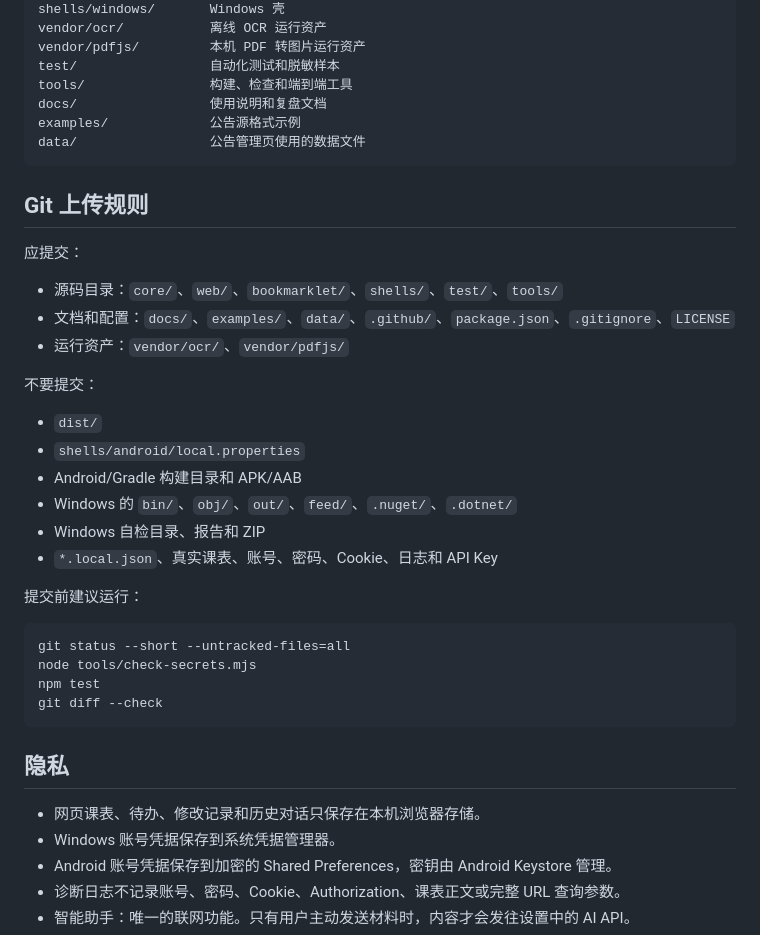
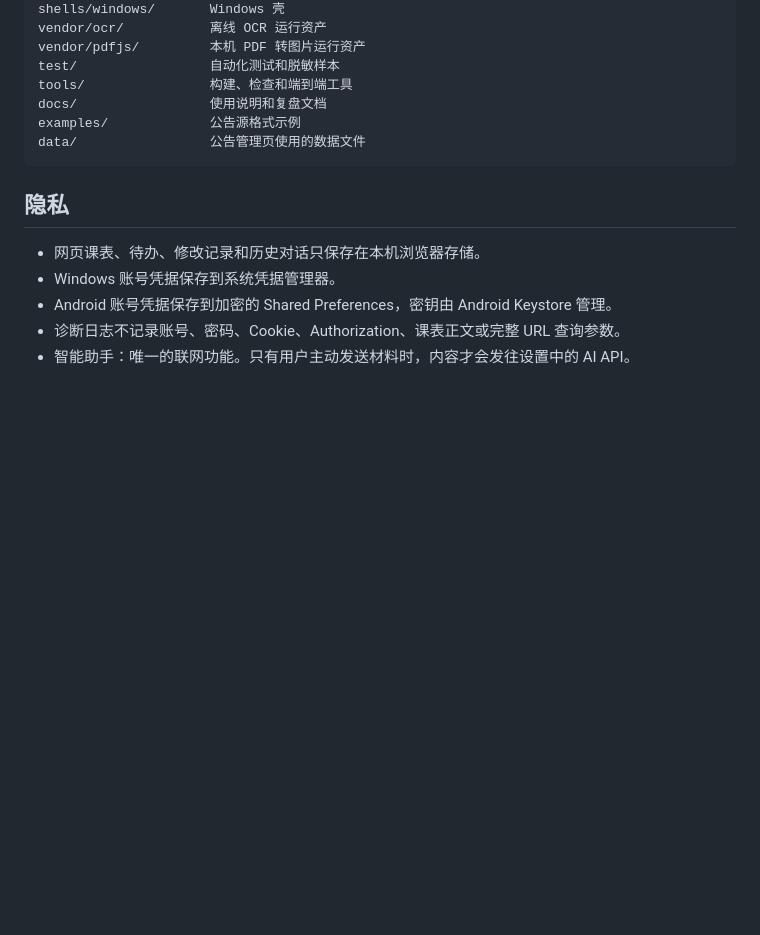
Before and after one commit to Chen-ser/YangShan-schedule, a Markdown page: README.md, the part around the change. Drawn GitHub-style; blank space fills up the shorter version.

````diff
--- a/README.md
+++ b/README.md
@@ -167,32 +167,6 @@ examples/             公告源格式示例
 data/                 公告管理页使用的数据文件
 ```
 
-## Git 上传规则
-
-应提交：
-
-- 源码目录：`core/`、`web/`、`bookmarklet/`、`shells/`、`test/`、`tools/`
-- 文档和配置：`docs/`、`examples/`、`data/`、`.github/`、`package.json`、`.gitignore`、`LICENSE`
-- 运行资产：`vendor/ocr/`、`vendor/pdfjs/`
-
-不要提交：
-
-- `dist/`
-- `shells/android/local.properties`
-- Android/Gradle 构建目录和 APK/AAB
-- Windows 的 `bin/`、`obj/`、`out/`、`feed/`、`.nuget/`、`.dotnet/`
-- Windows 自检目录、报告和 ZIP
-- `*.local.json`、真实课表、账号、密码、Cookie、日志和 API Key
-
-提交前建议运行：
-
-```powershell
-git status --short --untracked-files=all
-node tools/check-secrets.mjs
-npm test
-git diff --check
-```
-
 ## 隐私
 
 - 网页课表、待办、修改记录和历史对话只保存在本机浏览器存储。
````
